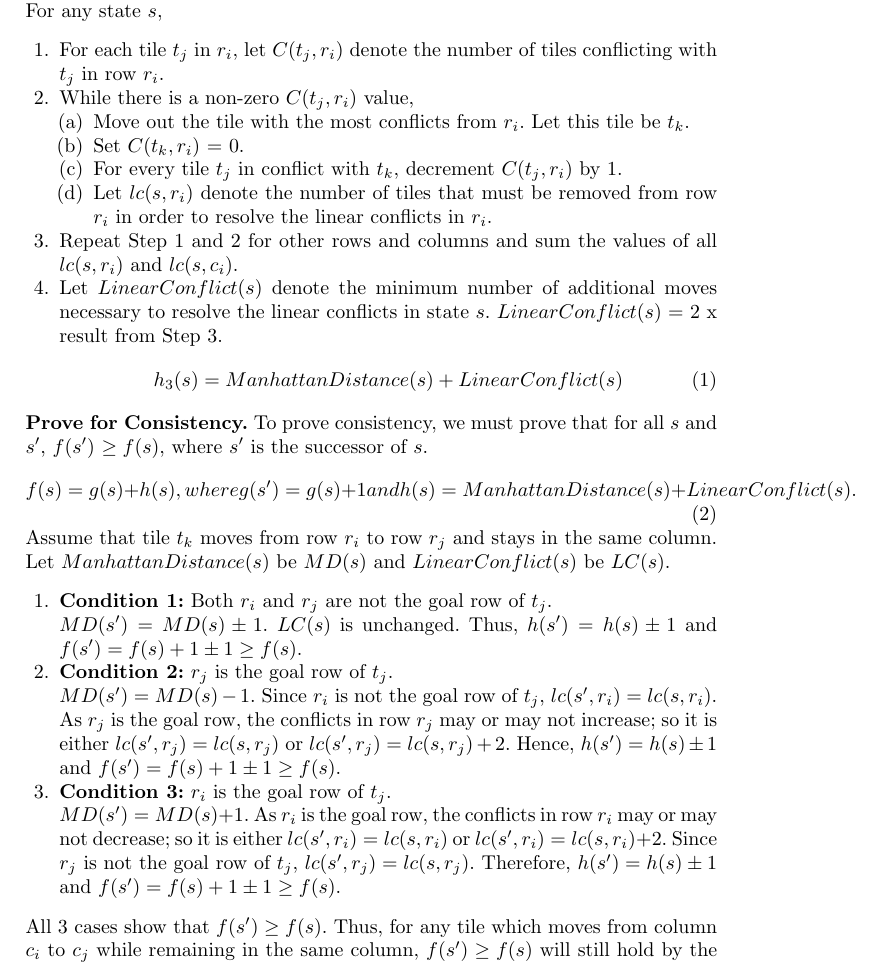
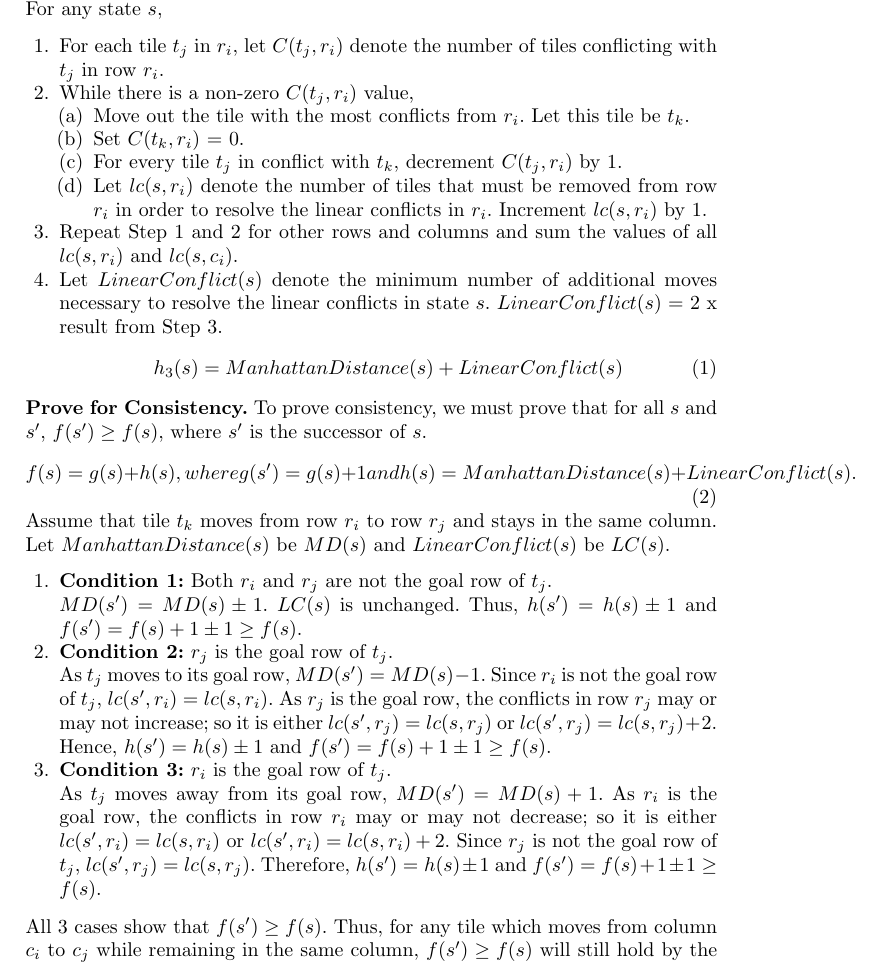
Before and after one commit to larrylawl/CS3243-project-1, a LaTeX paper (llncs2e-larry/samplepaper-larry.tex): part of page 3 of 6, cut so that both start at the same text. Compiled offline with pdfLaTeX.

Commit message:
Add in linear conflict to report [wip]

```diff
--- a/llncs2e-larry/samplepaper-larry.tex
+++ b/llncs2e-larry/samplepaper-larry.tex
@@ -115,13 +115,13 @@ the goal positions of \( t_j \) and \( t_k \) are both in that line,
 and the goal position of \( t_j \) is to the left of the goal position of \( t_k \).
 \textbf{Derivation.} For any state \( s \),
 \begin{enumerate}
-    \item For each tile \( t_j \) in \( r_i \), let \( C(t_j, r_i) \) denote the number of tiles conflicting with \( t_j\) in row \( r_i \).
+    \item For each tile \( t_j \) in \( r_i \), let \( C(t_j, r_i) \) denote the number of tiles conflicting with \( t_j \) in row \( r_i \).
     \item While there is a non-zero \( C(t_j, r_i) \) value,
     \begin{enumerate}
         \item Move out the tile with the most conflicts from \( r_i \). Let this tile be \( t_k \).
         \item Set \( C(t_k, r_i) \) = 0.
         \item For every tile \( t_j \) in conflict with \( t_k \), decrement \( C(t_j, r_i) \) by 1.
-        \item Let \( lc(s, r_i) \) denote the number of tiles that must be removed from row \( r_i \) in order to resolve the linear conflicts in \( r_i \).
+        \item Let \( lc(s, r_i) \) denote the number of tiles that must be removed from row \( r_i \) in order to resolve the linear conflicts in \( r_i \). Increment \( lc(s, r_i) \) by 1.
     \end{enumerate}
     \item Repeat Step 1 and 2 for other rows and columns and sum the values of all \( lc (s, r_i) \) and \( lc(s, c_i) \).
     \item Let \( LinearConflict(s) \) denote the minimum number of additional moves necessary to resolve the linear conflicts in state \( s \). \( LinearConflict(s) \) = 2 x result from Step 3.
@@ -129,7 +129,7 @@ and the goal position of \( t_j \) is to the left of the goal position of \( t_k
         h_3(s) = ManhattanDistance(s) + LinearConflict(s)
     \end{equation}
 \end{enumerate}
-\textbf{Prove for Consistency.} To prove consistency, we must prove that for all \( s \) and \( s' \), \( f(s') \) \geq \( f(s) \), where \( s' \) is the successor of \( s \).
+\textbf{Prove for Consistency.} To prove consistency, we must prove that for all \( s \) and \( s' \), \( f(s') \geq f(s) \), where \( s' \) is the successor of \( s \).
 \begin{equation}
     f(s) = g(s) + h(s), where g(s') = g(s) + 1 and h(s) = ManhattanDistance(s) + LinearConflict(s).
 \end{equation}
@@ -141,13 +141,13 @@ Assume that tile \( t_k \) moves from row \( r_i \) to row \( r_j \) and stays i
 
     \item \textbf{Condition 2:} \( r_j \) is the goal row of \( t_j \).
 
-        \( MD(s') = MD(s) - 1 \). Since \( r_i \) is not the goal row of \( t_j \), \( lc(s', r_i) = lc(s, r_i) \).
+        As \( t_j \) moves to its goal row, \( MD(s') = MD(s) - 1 \). Since \( r_i \) is not the goal row of \( t_j \), \( lc(s', r_i) = lc(s, r_i) \).
         As \( r_j \) is the goal row, the conflicts in row \( r_j \) may or may not increase; so it is either \( lc(s', r_j) = lc(s, r_j) \) or \( lc(s', r_j) = lc(s, r_j) + 2 \).
         Hence, \( h(s') = h(s) \pm 1 \) and \( f(s') = f(s) + 1 \pm 1 \geq f(s) \).
 
     \item \textbf{Condition 3:} \( r_i \) is the goal row of \( t_j \).
 
-        \( MD(s') = MD(s) + 1 \).
+        As \( t_j \) moves away from its goal row, \( MD(s') = MD(s) + 1 \).
         As \( r_i \) is the goal row, the conflicts in row \( r_i \) may or may not decrease; so it is either \( lc(s', r_i) = lc(s, r_i) \) or \( lc(s', r_i) = lc(s, r_i) + 2 \).
         Since \( r_j \) is not the goal row of \( t_j \), \( lc(s', r_j) = lc(s, r_j) \).
         Therefore, \( h(s') = h(s) \pm 1 \) and \( f(s') = f(s) + 1 \pm 1 \geq f(s) \).
```
